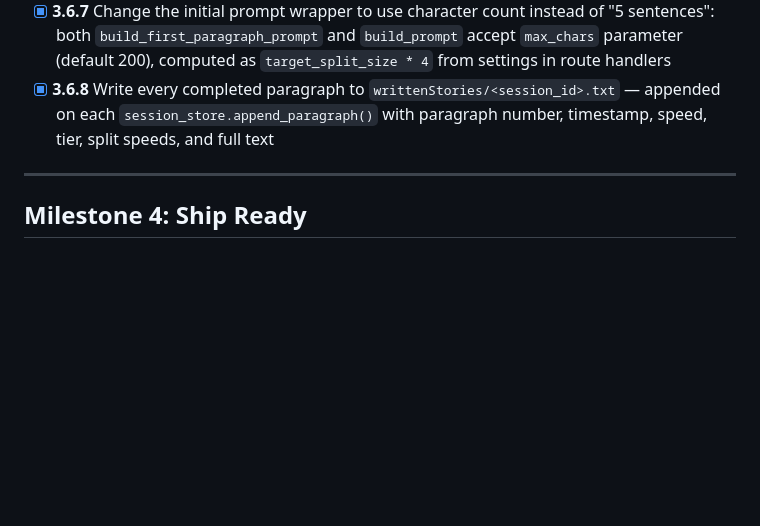
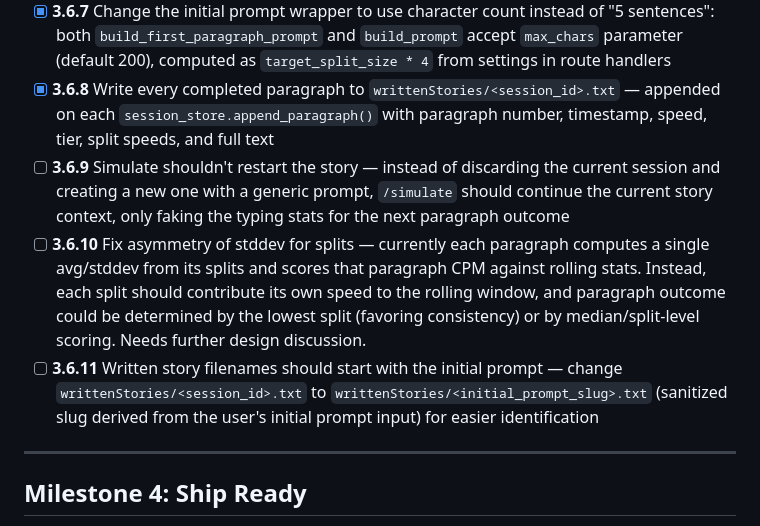
Before and after one commit to jacob643/StoryTime, a Markdown page: PLAN.md, the part around the change. Drawn GitHub-style; blank space fills up the shorter version.

Commit message:
Add 3 new UI/UX tasks to Epic 3.6 in PLAN.md
3.6.9: Simulate continues story instead of restarting
3.6.10: Split-level stddev asymmetry fix (needs design)
3.6.11: Written story filenames use initial prompt slug

```diff
--- a/PLAN.md
+++ b/PLAN.md
@@ -92,6 +92,9 @@ Goal: Adaptive speed scoring, customizable game parameters, settings UI, dev too
 - [x] **3.6.6** Remove `min_data` / "Min data points" from settings, frontend, backend, and docs — it has no effect in the main game flow
 - [x] **3.6.7** Change the initial prompt wrapper to use character count instead of "5 sentences": both `build_first_paragraph_prompt` and `build_prompt` accept `max_chars` parameter (default 200), computed as `target_split_size * 4` from settings in route handlers
 - [x] **3.6.8** Write every completed paragraph to `writtenStories/<session_id>.txt` — appended on each `session_store.append_paragraph()` with paragraph number, timestamp, speed, tier, split speeds, and full text
+- [ ] **3.6.9** Simulate shouldn't restart the story — instead of discarding the current session and creating a new one with a generic prompt, `/simulate` should continue the current story context, only faking the typing stats for the next paragraph outcome
+- [ ] **3.6.10** Fix asymmetry of stddev for splits — currently each paragraph computes a single avg/stddev from its splits and scores that paragraph CPM against rolling stats. Instead, each split should contribute its own speed to the rolling window, and paragraph outcome could be determined by the lowest split (favoring consistency) or by median/split-level scoring. Needs further design discussion.
+- [ ] **3.6.11** Written story filenames should start with the initial prompt — change `writtenStories/<session_id>.txt` to `writtenStories/<initial_prompt_slug>.txt` (sanitized slug derived from the user's initial prompt input) for easier identification
 
 ---
 
```
